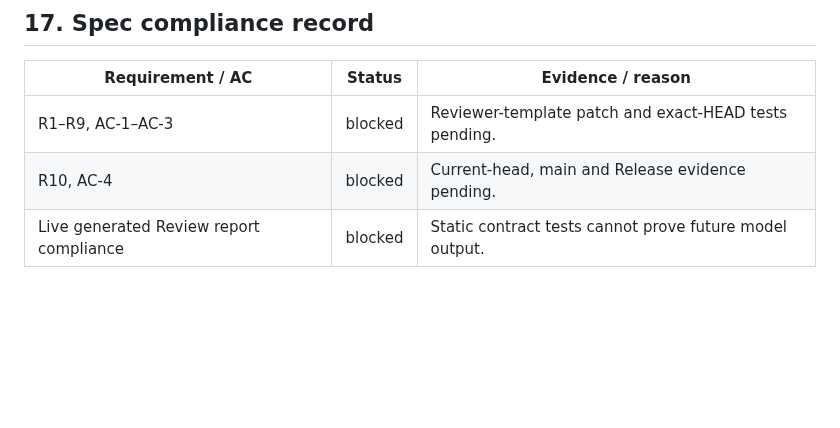
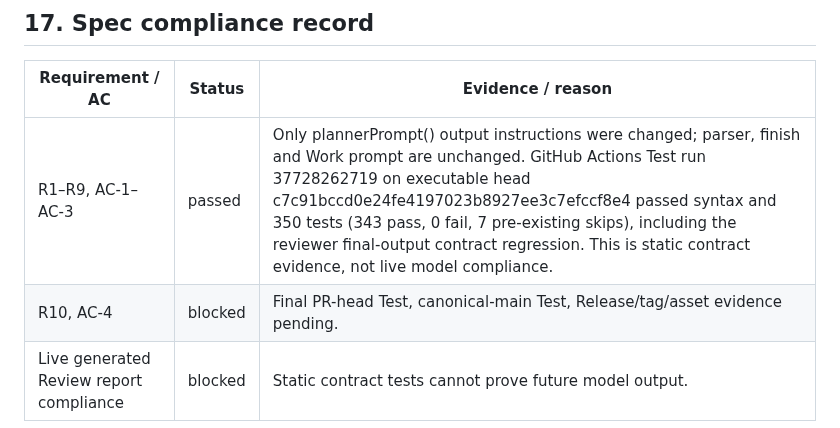
Before and after one commit to bhrumom/fabushi-chatgpt-auto-confirm-userscript, a Markdown page: docs/specs/review-work-executable-handoff-v2.10.30.md, the part around the change. Drawn GitHub-style; blank space fills up the shorter version.

Commit message:
docs: record PR-head regression evidence and remaining release gates

```diff
--- a/docs/specs/review-work-executable-handoff-v2.10.30.md
+++ b/docs/specs/review-work-executable-handoff-v2.10.30.md
@@ -105,6 +105,6 @@ Record PR head, current-head Test, main Test, Release and published version. The
 
 | Requirement / AC | Status | Evidence / reason |
 | --- | --- | --- |
-| R1–R9, AC-1–AC-3 | blocked | Reviewer-template patch and exact-HEAD tests pending. |
-| R10, AC-4 | blocked | Current-head, main and Release evidence pending. |
+| R1–R9, AC-1–AC-3 | passed | Only plannerPrompt() output instructions were changed; parser, finish and Work prompt are unchanged. GitHub Actions Test run 37728262719 on executable head c7c91bccd0e24fe4197023b8927ee3c7efccf8e4 passed syntax and 350 tests (343 pass, 0 fail, 7 pre-existing skips), including the reviewer final-output contract regression. This is static contract evidence, not live model compliance. |
+| R10, AC-4 | blocked | Final PR-head Test, canonical-main Test, Release/tag/asset evidence pending. |
 | Live generated Review report compliance | blocked | Static contract tests cannot prove future model output. |
```
Also changed, not shown: docs/specs/thinking-only-terminal-no-final-v2.10.30.md (+2 -2 lines).
